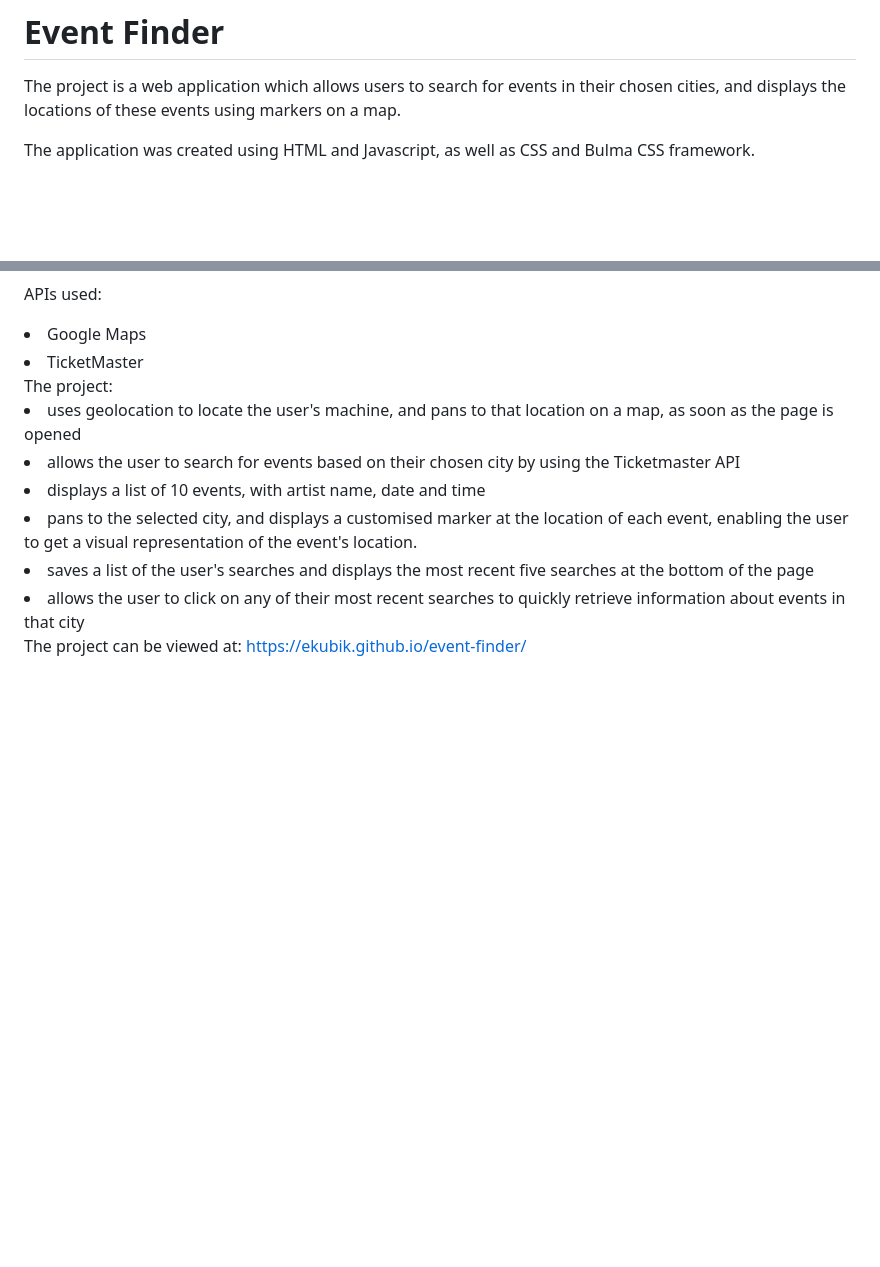
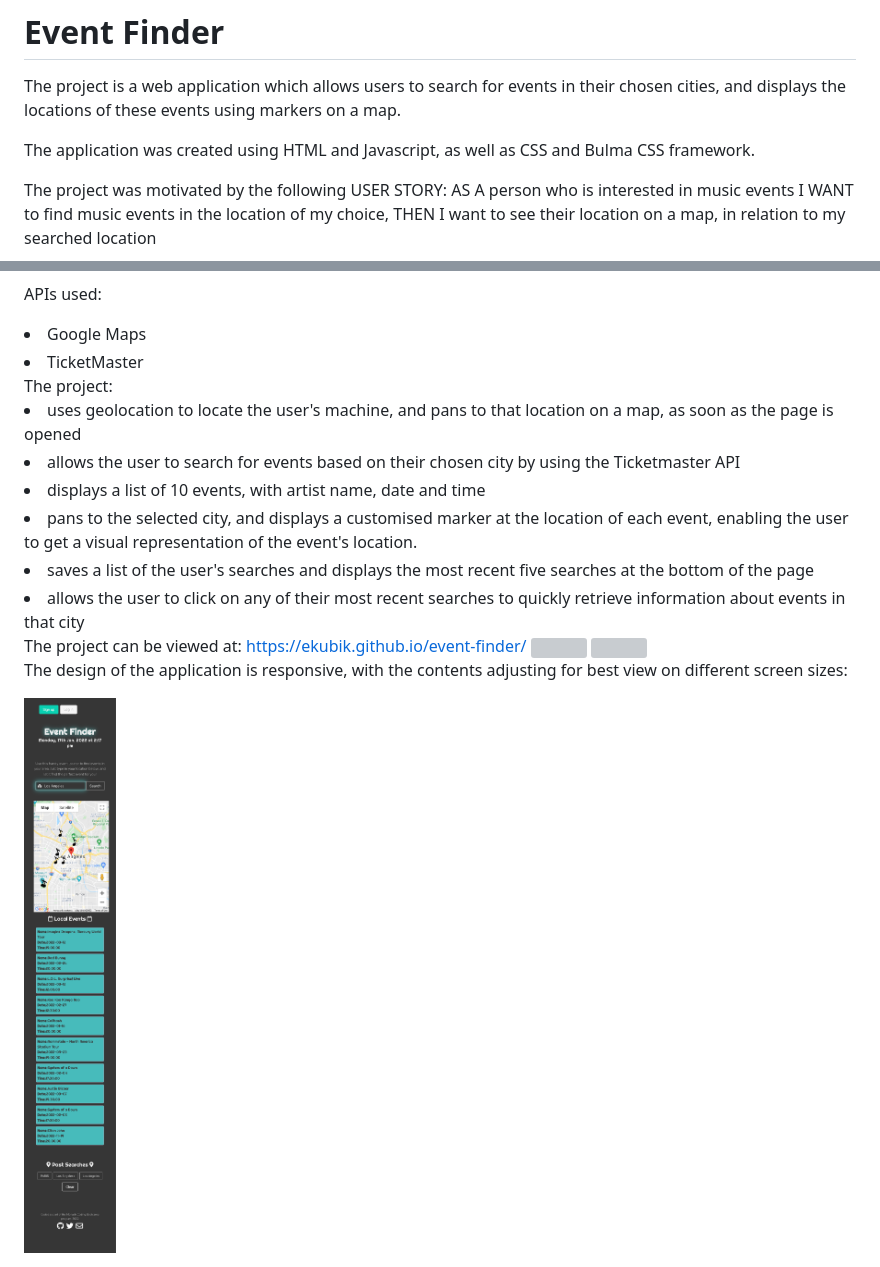
Before and after one commit to ekubik/event-finder, a Markdown page: README.md, 2 parts joined by grey strips. Drawn GitHub-style; pictures changed too: assets/eventfinder-mobileview.png (added); blank space fills up the shorter version; grey boxes are pictures that could not be loaded.

Commit message:
something

```diff
--- a/README.md
+++ b/README.md
@@ -3,6 +3,15 @@
 The project is a web application which allows users to search for events in their chosen cities, and displays the locations of these events using markers on a map.
 
 The application was created using HTML and Javascript, as well as CSS and Bulma CSS framework.
+</br>
+
+The project was motivated by the following USER STORY:
+</br>
+AS A person who is interested in music events
+</br>
+I WANT to find music events in the location of my choice,
+</br>
+THEN I want to see their location on a map, in relation to my searched location
 </br>
 
 APIs used:
@@ -23,3 +32,16 @@ The project:
 </br>
 </br>
 The project can be viewed at: <a href="https://ekubik.github.io/event-finder/">https://ekubik.github.io/event-finder/ </a>
+
+</br>
+</br>
+
+<img src="./assets/eventfinder-home.png" />
+<img src= "./assets/eventfinder-search.png"/>
+
+
+The design of the application is responsive, with the contents adjusting for best view on different screen sizes:
+
+</br>
+
+<img src = "./assets/eventfinder-mobileview.png"/>
```
Also changed, not shown: 2 other files.
